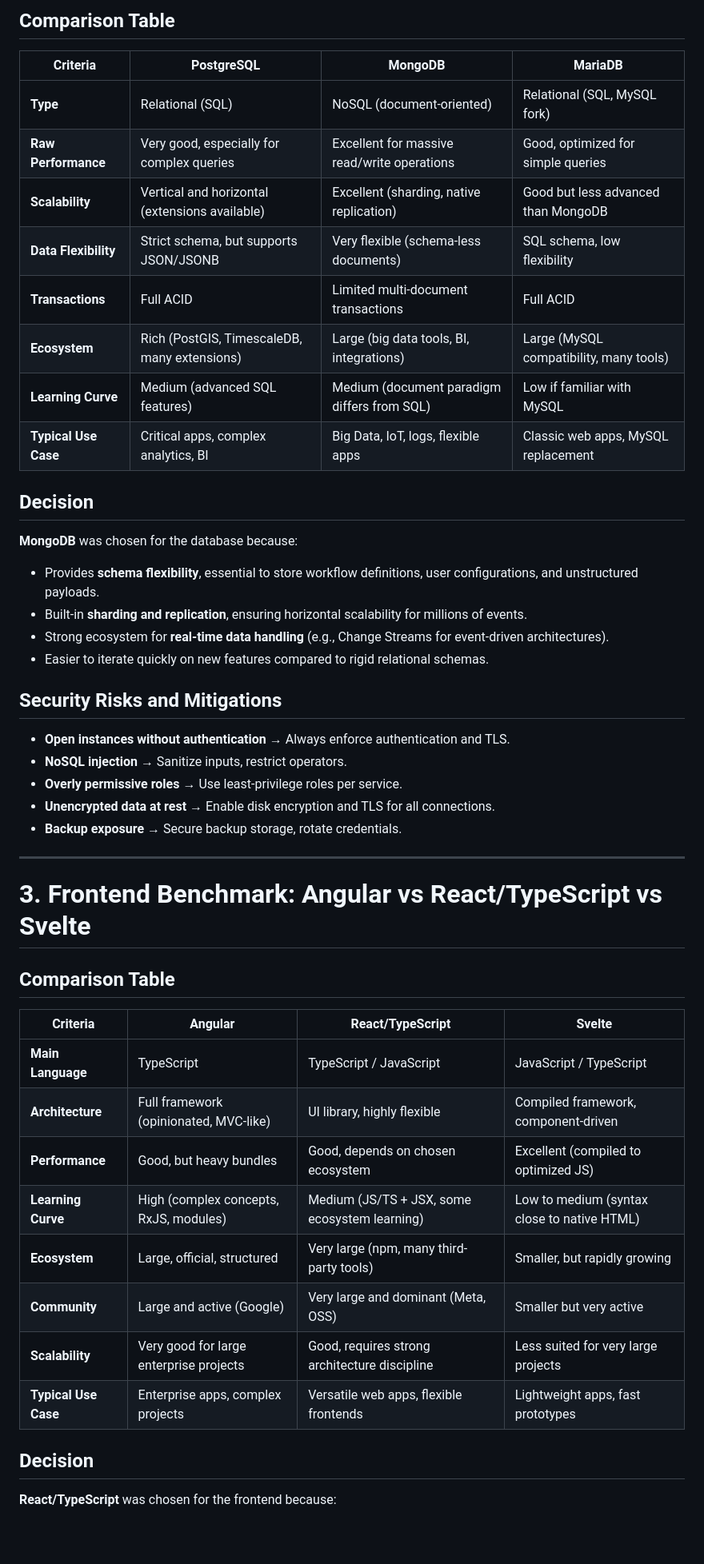
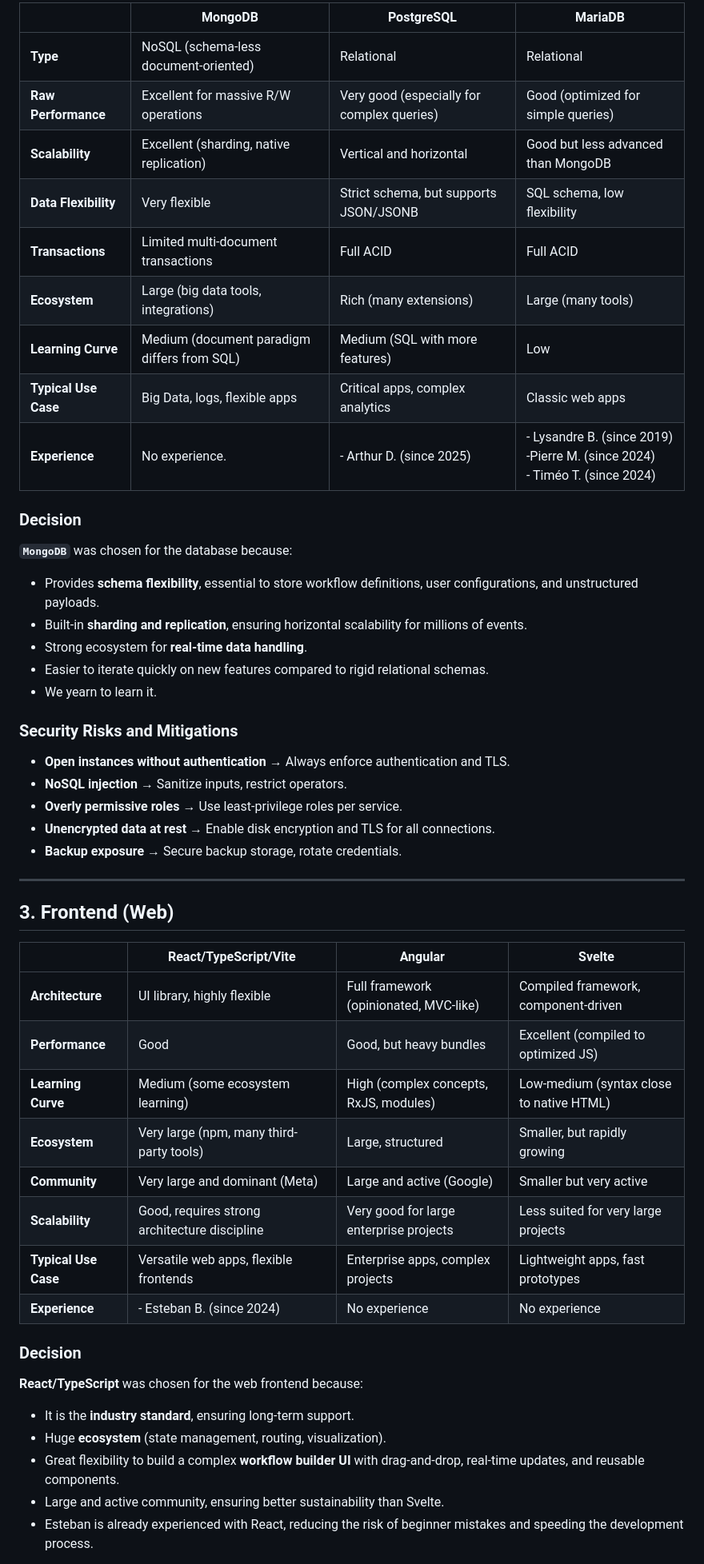
Before and after one commit to lypitech/area, a Markdown page: benchmark/benchmark.md, the part around one of its changes. Shown at 80% size. Drawn GitHub-style; blank space fills up the shorter version.

Commit message:
feat(benchmark): Updated Stack benchmark Markdown document.

```diff
--- a/benchmark/benchmark.md
+++ b/benchmark/benchmark.md
@@ -58,27 +57,28 @@ After evaluation, the following choices were made:
 
-## Comparison Table
+|                      | MongoDB                                     | PostgreSQL                                 | MariaDB                                                                            |
+|----------------------|---------------------------------------------|--------------------------------------------|------------------------------------------------------------------------------------|
+| **Type**             | NoSQL (schema-less document-oriented)       | Relational                                 | Relational                                                                         |
+| **Raw Performance**  | Excellent for massive R/W operations        | Very good (especially for complex queries) | Good (optimized for simple queries)                                                |
+| **Scalability**      | Excellent (sharding, native replication)    | Vertical and horizontal                    | Good but less advanced than MongoDB                                                |
+| **Data Flexibility** | Very flexible                               | Strict schema, but supports JSON/JSONB     | SQL schema, low flexibility                                                        |
+| **Transactions**     | Limited multi-document transactions         | Full ACID                                  | Full ACID                                                                          |
+| **Ecosystem**        | Large (big data tools, integrations)        | Rich (many extensions)                     | Large (many tools)                                                                 |
+| **Learning Curve**   | Medium (document paradigm differs from SQL) | Medium (SQL with more features)            | Low                                                                                |
+| **Typical Use Case** | Big Data, logs, flexible apps               | Critical apps, complex analytics           | Classic web apps                                                                   |
+| **Experience**       | No experience.                              | - Arthur D. (since 2025)                   | - Lysandre B. (since 2019)<br/>-Pierre M. (since 2024)<br/>- Timéo T. (since 2024) |
 
-| Criteria             | PostgreSQL                                     | MongoDB                                     | MariaDB                                 |
-| -------------------- | ---------------------------------------------- | ------------------------------------------- | --------------------------------------- |
-| **Type**             | Relational (SQL)                               | NoSQL (document-oriented)                   | Relational (SQL, MySQL fork)            |
-| **Raw Performance**  | Very good, especially for complex queries      | Excellent for massive read/write operations | Good, optimized for simple queries      |
-| **Scalability**      | Vertical and horizontal (extensions available) | Excellent (sharding, native replication)    | Good but less advanced than MongoDB     |
-| **Data Flexibility** | Strict schema, but supports JSON/JSONB         | Very flexible (schema-less documents)       | SQL schema, low flexibility             |
-| **Transactions**     | Full ACID                                      | Limited multi-document transactions         | Full ACID                               |
-| **Ecosystem**        | Rich (PostGIS, TimescaleDB, many extensions)   | Large (big data tools, BI, integrations)    | Large (MySQL compatibility, many tools) |
-| **Learning Curve**   | Medium (advanced SQL features)                 | Medium (document paradigm differs from SQL) | Low if familiar with MySQL              |
-| **Typical Use Case** | Critical apps, complex analytics, BI           | Big Data, IoT, logs, flexible apps          | Classic web apps, MySQL replacement     |
+### Decision
 
-## Decision
+**`MongoDB`** was chosen for the database because:
 
-**MongoDB** was chosen for the database because:
+- Provides **schema flexibility**, essential to store workflow definitions, user configurations, and unstructured
+  payloads.
+- Built-in **sharding and replication**, ensuring horizontal scalability for millions of events.
+- Strong ecosystem for **real-time data handling**.
+- Easier to iterate quickly on new features compared to rigid relational schemas.
+- We yearn to learn it.
 
-- Provides **schema flexibility**, essential to store workflow definitions, user configurations, and unstructured payloads.
-- Built-in **sharding and replication**, ensuring horizontal scalability for millions of events.
-- Strong ecosystem for **real-time data handling** (e.g., Change Streams for event-driven architectures).
-- Easier to iterate quickly on new features compared to rigid relational schemas.
-
-## Security Risks and Mitigations
+### Security Risks and Mitigations
 
 - **Open instances without authentication** → Always enforce authentication and TLS.
 - **NoSQL injection** → Sanitize inputs, restrict operators.
@@ -88,22 +88,28 @@ After evaluation, the following choices were made:
 
 ---
 
-# 3. Frontend Benchmark: Angular vs React/TypeScript vs Svelte
+## 3. Frontend (Web)
 
-## Comparison Table
+|                      | React/TypeScript/Vite                         | Angular                                 | Svelte                                   |
+|----------------------|-----------------------------------------------|-----------------------------------------|------------------------------------------|
+| **Architecture**     | UI library, highly flexible                   | Full framework (opinionated, MVC-like)  | Compiled framework, component-driven     |
+| **Performance**      | Good                                          | Good, but heavy bundles                 | Excellent (compiled to optimized JS)     |
+| **Learning Curve**   | Medium (some ecosystem learning)              | High (complex concepts, RxJS, modules)  | Low-medium (syntax close to native HTML) |
+| **Ecosystem**        | Very large (npm, many third-party tools)      | Large, structured                       | Smaller, but rapidly growing             |
+| **Community**        | Very large and dominant (Meta)                | Large and active (Google)               | Smaller but very active                  |
+| **Scalability**      | Good, requires strong architecture discipline | Very good for large enterprise projects | Less suited for very large projects      |
+| **Typical Use Case** | Versatile web apps, flexible frontends        | Enterprise apps, complex projects       | Lightweight apps, fast prototypes        |
+| **Experience**       | - Esteban B. (since 2024)                     | No experience                           | No experience                            |
 
-| Criteria             | Angular                                 | React/TypeScript                              | Svelte                                      |
-| -------------------- | --------------------------------------- | --------------------------------------------- | ------------------------------------------- |
-| **Main Language**    | TypeScript                              | TypeScript / JavaScript                       | JavaScript / TypeScript                     |
-| **Architecture**     | Full framework (opinionated, MVC-like)  | UI library, highly flexible                   | Compiled framework, component-driven        |
-| **Performance**      | Good, but heavy bundles                 | Good, depends on chosen ecosystem             | Excellent (compiled to optimized JS)        |
-| **Learning Curve**   | High (complex concepts, RxJS, modules)  | Medium (JS/TS + JSX, some ecosystem learning) | Low to medium (syntax close to native HTML) |
-| **Ecosystem**        | Large, official, structured             | Very large (npm, many third-party tools)      | Smaller, but rapidly growing                |
-| **Community**        | Large and active (Google)               | Very large and dominant (Meta, OSS)           | Smaller but very active                     |
-| **Scalability**      | Very good for large enterprise projects | Good, requires strong architecture discipline | Less suited for very large projects         |
-| **Typical Use Case** | Enterprise apps, complex projects       | Versatile web apps, flexible frontends        | Lightweight apps, fast prototypes           |
+### Decision
 
-## Decision
+**React/TypeScript** was chosen for the web frontend because:
 
-**React/TypeScript** was chosen for the frontend because:
+- It is the **industry standard**, ensuring long-term support.
+- Huge **ecosystem** (state management, routing, visualization).
+- Great flexibility to build a complex **workflow builder UI** with drag-and-drop, real-time updates, and reusable
+  components.
+- Large and active community, ensuring better sustainability than Svelte.
+- Esteban is already experienced with React, reducing the risk of beginner mistakes and speeding the development
+  process.
 
```
Also changed, not shown: other parts of benchmark/benchmark.md (+68 -113 lines).
